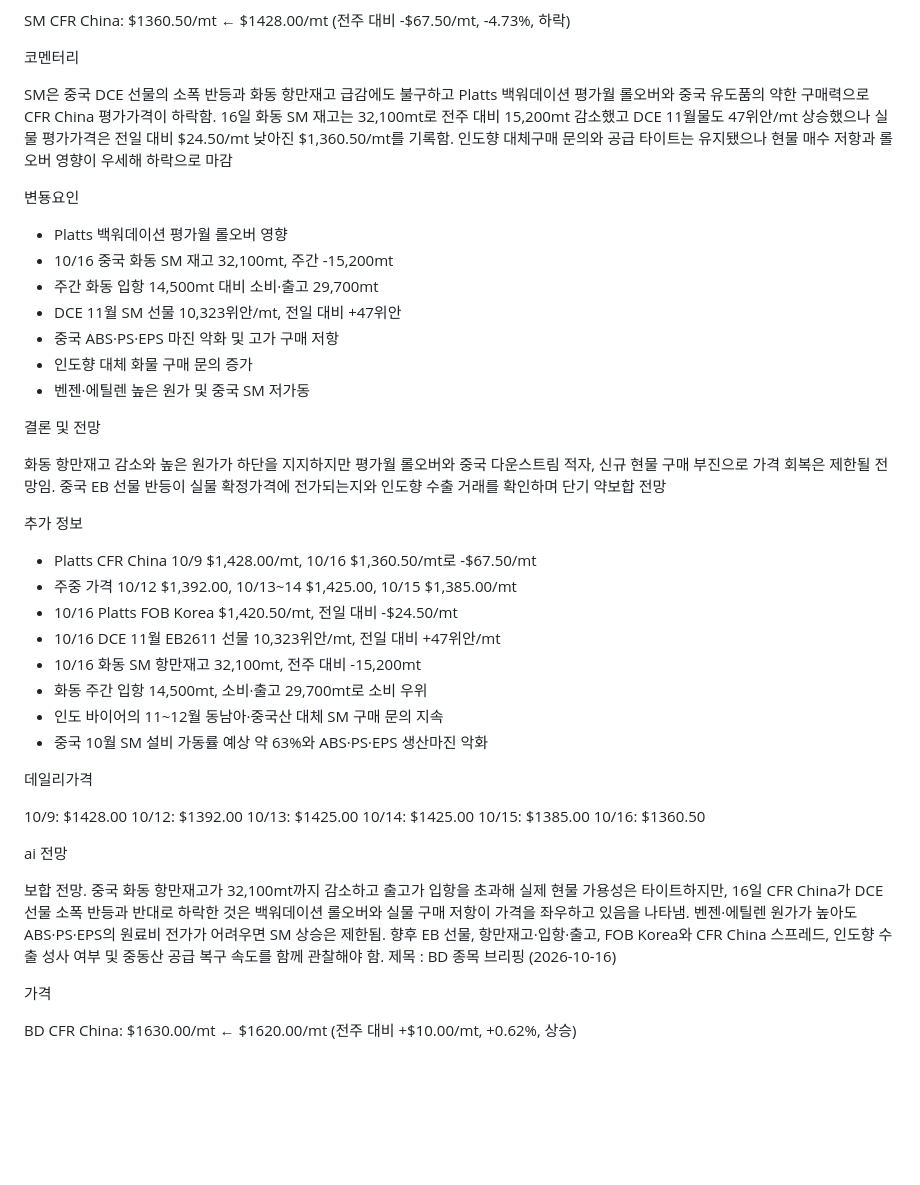
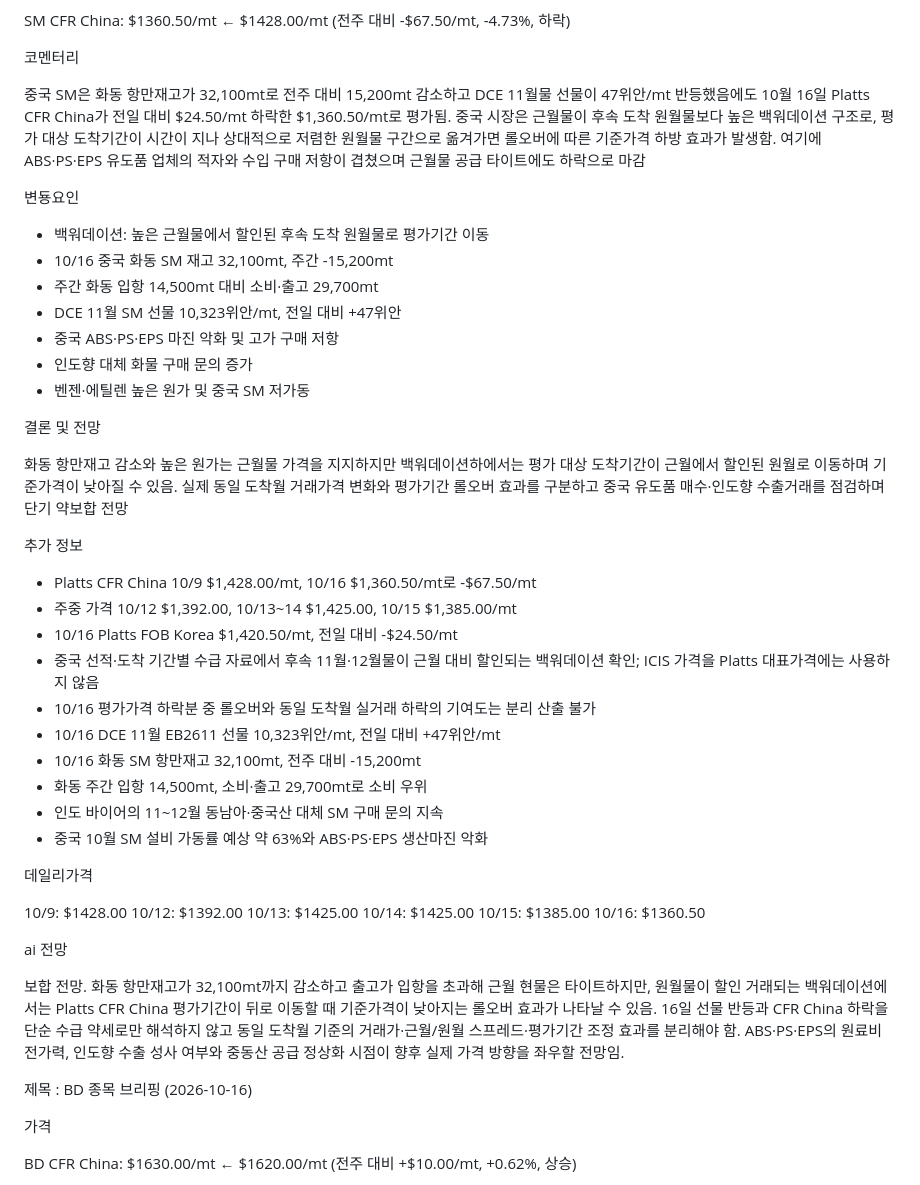
Before and after one commit to jskimlam/Petrochemical-Weekly-Board, a Markdown page: data/weekly/W42.md, the part around the change. Drawn GitHub-style; blank space fills up the shorter version.

Commit message:
Clarify backwardation rollover mechanism in W42 SM commentary and outlook

```diff
--- a/data/weekly/W42.md
+++ b/data/weekly/W42.md
@@ -184,11 +184,11 @@ SM CFR China: $1360.50/mt ← $1428.00/mt (전주 대비 -$67.50/mt, -4.73%, 하
 
 코멘터리
 
-SM은 중국 DCE 선물의 소폭 반등과 화동 항만재고 급감에도 불구하고 Platts 백워데이션 평가월 롤오버와 중국 유도품의 약한 구매력으로 CFR China 평가가격이 하락함. 16일 화동 SM 재고는 32,100mt로 전주 대비 15,200mt 감소했고 DCE 11월물도 47위안/mt 상승했으나 실물 평가가격은 전일 대비 $24.50/mt 낮아진 $1,360.50/mt를 기록함. 인도향 대체구매 문의와 공급 타이트는 유지됐으나 현물 매수 저항과 롤오버 영향이 우세해 하락으로 마감
+중국 SM은 화동 항만재고가 32,100mt로 전주 대비 15,200mt 감소하고 DCE 11월물 선물이 47위안/mt 반등했음에도 10월 16일 Platts CFR China가 전일 대비 $24.50/mt 하락한 $1,360.50/mt로 평가됨. 중국 시장은 근월물이 후속 도착 원월물보다 높은 백워데이션 구조로, 평가 대상 도착기간이 시간이 지나 상대적으로 저렴한 원월물 구간으로 옮겨가면 롤오버에 따른 기준가격 하방 효과가 발생함. 여기에 ABS·PS·EPS 유도품 업체의 적자와 수입 구매 저항이 겹쳤으며 근월물 공급 타이트에도 하락으로 마감
 
 변둉요인
 
-- Platts 백워데이션 평가월 롤오버 영향
+- 백워데이션: 높은 근월물에서 할인된 후속 도착 원월물로 평가기간 이동
 - 10/16 중국 화동 SM 재고 32,100mt, 주간 -15,200mt
 - 주간 화동 입항 14,500mt 대비 소비·출고 29,700mt
 - DCE 11월 SM 선물 10,323위안/mt, 전일 대비 +47위안
@@ -198,13 +198,15 @@ SM은 중국 DCE 선물의 소폭 반등과 화동 항만재고 급감에도 불
 
 결론 및 전망
 
-화동 항만재고 감소와 높은 원가가 하단을 지지하지만 평가월 롤오버와 중국 다운스트림 적자, 신규 현물 구매 부진으로 가격 회복은 제한될 전망임. 중국 EB 선물 반등이 실물 확정가격에 전가되는지와 인도향 수출 거래를 확인하며 단기 약보합 전망
+화동 항만재고 감소와 높은 원가는 근월물 가격을 지지하지만 백워데이션하에서는 평가 대상 도착기간이 근월에서 할인된 원월로 이동하며 기준가격이 낮아질 수 있음. 실제 동일 도착월 거래가격 변화와 평가기간 롤오버 효과를 구분하고 중국 유도품 매수·인도향 수출거래를 점검하며 단기 약보합 전망
 
 추가 정보
 
 - Platts CFR China 10/9 $1,428.00/mt, 10/16 $1,360.50/mt로 -$67.50/mt
 - 주중 가격 10/12 $1,392.00, 10/13~14 $1,425.00, 10/15 $1,385.00/mt
 - 10/16 Platts FOB Korea $1,420.50/mt, 전일 대비 -$24.50/mt
+- 중국 선적·도착 기간별 수급 자료에서 후속 11월·12월물이 근월 대비 할인되는 백워데이션 확인; ICIS 가격을 Platts 대표가격에는 사용하지 않음
+- 10/16 평가가격 하락분 중 롤오버와 동일 도착월 실거래 하락의 기여도는 분리 산출 불가
 - 10/16 DCE 11월 EB2611 선물 10,323위안/mt, 전일 대비 +47위안/mt
 - 10/16 화동 SM 항만재고 32,100mt, 전주 대비 -15,200mt
 - 화동 주간 입항 14,500mt, 소비·출고 29,700mt로 소비 우위
@@ -222,7 +224,8 @@ SM은 중국 DCE 선물의 소폭 반등과 화동 항만재고 급감에도 불
 
 ai 전망
 
-보합 전망. 중국 화동 항만재고가 32,100mt까지 감소하고 출고가 입항을 초과해 실제 현물 가용성은 타이트하지만, 16일 CFR China가 DCE 선물 소폭 반등과 반대로 하락한 것은 백워데이션 롤오버와 실물 구매 저항이 가격을 좌우하고 있음을 나타냄. 벤젠·에틸렌 원가가 높아도 ABS·PS·EPS의 원료비 전가가 어려우면 SM 상승은 제한됨. 향후 EB 선물, 항만재고·입항·출고, FOB Korea와 CFR China 스프레드, 인도향 수출 성사 여부 및 중동산 공급 복구 속도를 함께 관찰해야 함.
+보합 전망. 화동 항만재고가 32,100mt까지 감소하고 출고가 입항을 초과해 근월 현물은 타이트하지만, 원월물이 할인 거래되는 백워데이션에서는 Platts CFR China 평가기간이 뒤로 이동할 때 기준가격이 낮아지는 롤오버 효과가 나타날 수 있음. 16일 선물 반등과 CFR China 하락을 단순 수급 약세로만 해석하지 않고 동일 도착월 기준의 거래가·근월/원월 스프레드·평가기간 조정 효과를 분리해야 함. ABS·PS·EPS의 원료비 전가력, 인도향 수출 성사 여부와 중동산 공급 정상화 시점이 향후 실제 가격 방향을 좌우할 전망임.
+
 제목 : BD 종목 브리핑 (2026-10-16)
 
 가격
```
